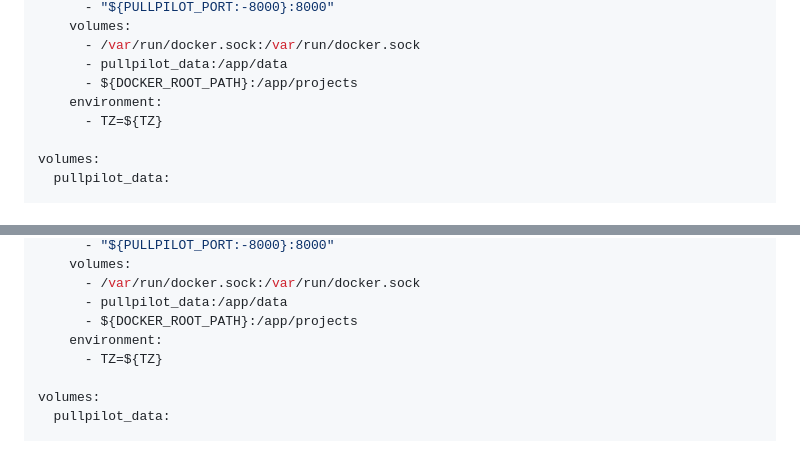
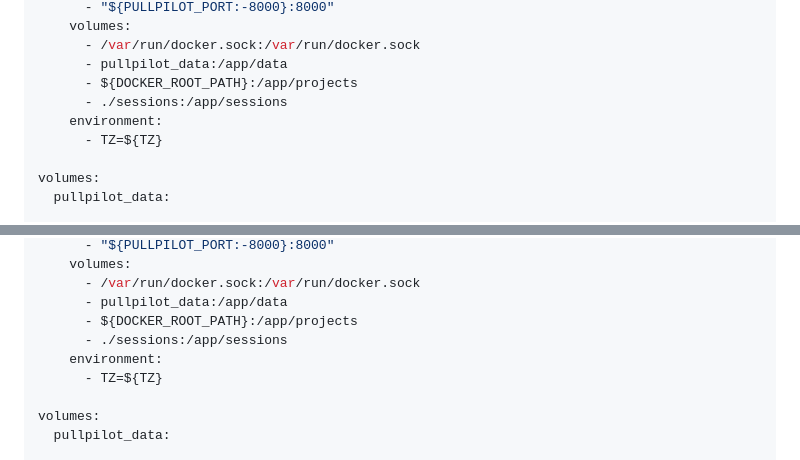
Before and after one commit to Kernel-Nomad/PullPilot, a Markdown page: README.md, 2 parts joined by grey strips. Drawn GitHub-style.

Commit message:
Add sessions volume to Docker setup in README
Add sessions volume to Docker configuration.

```diff
--- a/README.md
+++ b/README.md
@@ -119,6 +119,7 @@ services:
       - /var/run/docker.sock:/var/run/docker.sock
       - pullpilot_data:/app/data
       - ${DOCKER_ROOT_PATH}:/app/projects
+      - ./sessions:/app/sessions
     environment:
       - TZ=${TZ}
 
@@ -265,6 +266,7 @@ services:
       - /var/run/docker.sock:/var/run/docker.sock
       - pullpilot_data:/app/data
       - ${DOCKER_ROOT_PATH}:/app/projects
+      - ./sessions:/app/sessions
     environment:
       - TZ=${TZ}
 
```
